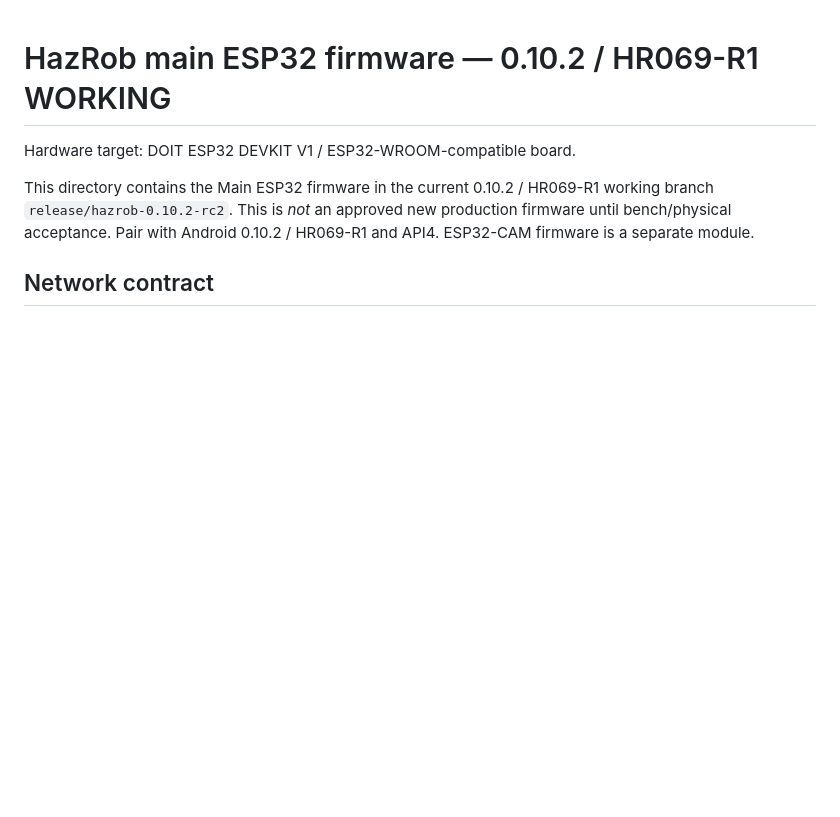
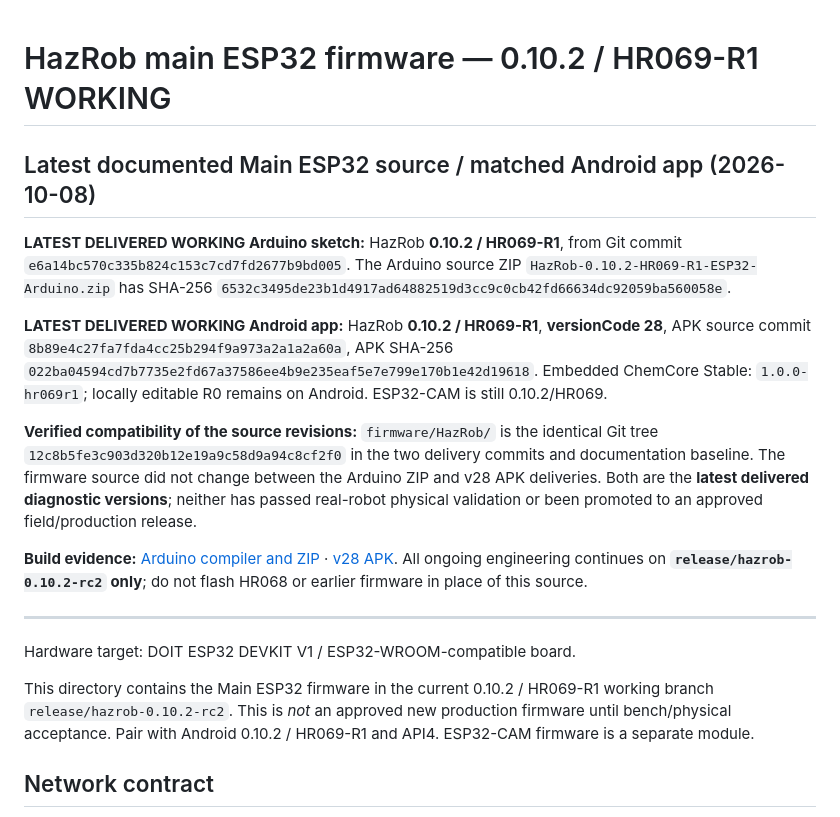
Before and after one commit to sohpany/SERVOC-Android, a Markdown page: firmware/HazRob/README.md, the part around the change. Drawn GitHub-style; blank space fills up the shorter version.

Commit message:
docs(HR069-R1): identify latest Main ESP32 Arduino delivery and matched Android v28 APK in firmware README

```diff
--- a/firmware/HazRob/README.md
+++ b/firmware/HazRob/README.md
@@ -1,4 +1,16 @@
 # HazRob main ESP32 firmware — 0.10.2 / HR069-R1 WORKING
+
+## Latest documented Main ESP32 source / matched Android app (2026-10-08)
+
+**LATEST DELIVERED WORKING Arduino sketch:** HazRob **0.10.2 / HR069-R1**, from Git commit `e6a14bc570c335b824c153c7cd7fd2677b9bd005`. The Arduino source ZIP `HazRob-0.10.2-HR069-R1-ESP32-Arduino.zip` has SHA-256 `6532c3495de23b1d4917ad64882519d3cc9c0cb42fd66634dc92059ba560058e`.
+
+**LATEST DELIVERED WORKING Android app:** HazRob **0.10.2 / HR069-R1**, **versionCode 28**, APK source commit `8b89e4c27fa7fda4cc25b294f9a973a2a1a2a60a`, APK SHA-256 `022ba04594cd7b7735e2fd67a37586ee4b9e235eaf5e7e799e170b1e42d19618`. Embedded ChemCore Stable: `1.0.0-hr069r1`; locally editable R0 remains on Android. ESP32-CAM is still 0.10.2/HR069.
+
+**Verified compatibility of the source revisions:** `firmware/HazRob/` is the identical Git tree `12c8b5fe3c903d320b12e19a9c58d9a94c8cf2f0` in the two delivery commits and documentation baseline. The firmware source did not change between the Arduino ZIP and v28 APK deliveries. Both are the **latest delivered diagnostic versions**; neither has passed real-robot physical validation or been promoted to an approved field/production release.
+
+**Build evidence:** [Arduino compiler and ZIP](https://github.com/sohpany/SERVOC-Android/actions/runs/37852367741) · [v28 APK](https://github.com/sohpany/SERVOC-Android/actions/runs/37854726140). All ongoing engineering continues on **`release/hazrob-0.10.2-rc2` only**; do not flash HR068 or earlier firmware in place of this source.
+
+---
 
 Hardware target: DOIT ESP32 DEVKIT V1 / ESP32-WROOM-compatible board.
 
```
